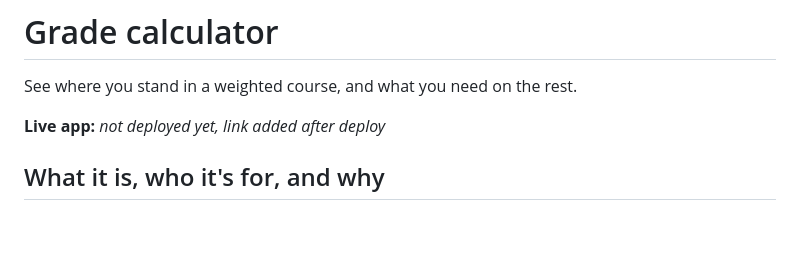
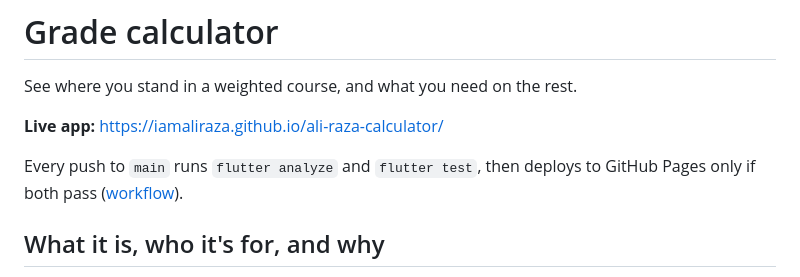
Before and after one commit to iamAliRaza/ali-raza-calculator, a Markdown page: README.md, the part around the change. Rendered like a GitHub page; blank space fills up the shorter version.

Commit message:
Add live URL to README
Co-Authored-By: Claude Opus 5.5 <noreply@anthropic.com>

```diff
--- a/README.md
+++ b/README.md
@@ -2,7 +2,9 @@
 
 See where you stand in a weighted course, and what you need on the rest.
 
-**Live app:** _not deployed yet, link added after deploy_
+**Live app:** <https://iamaliraza.github.io/ali-raza-calculator/>
+
+Every push to `main` runs `flutter analyze` and `flutter test`, then deploys to GitHub Pages only if both pass ([workflow](.github/workflows/deploy.yml)).
 
 ## What it is, who it's for, and why
 
```
